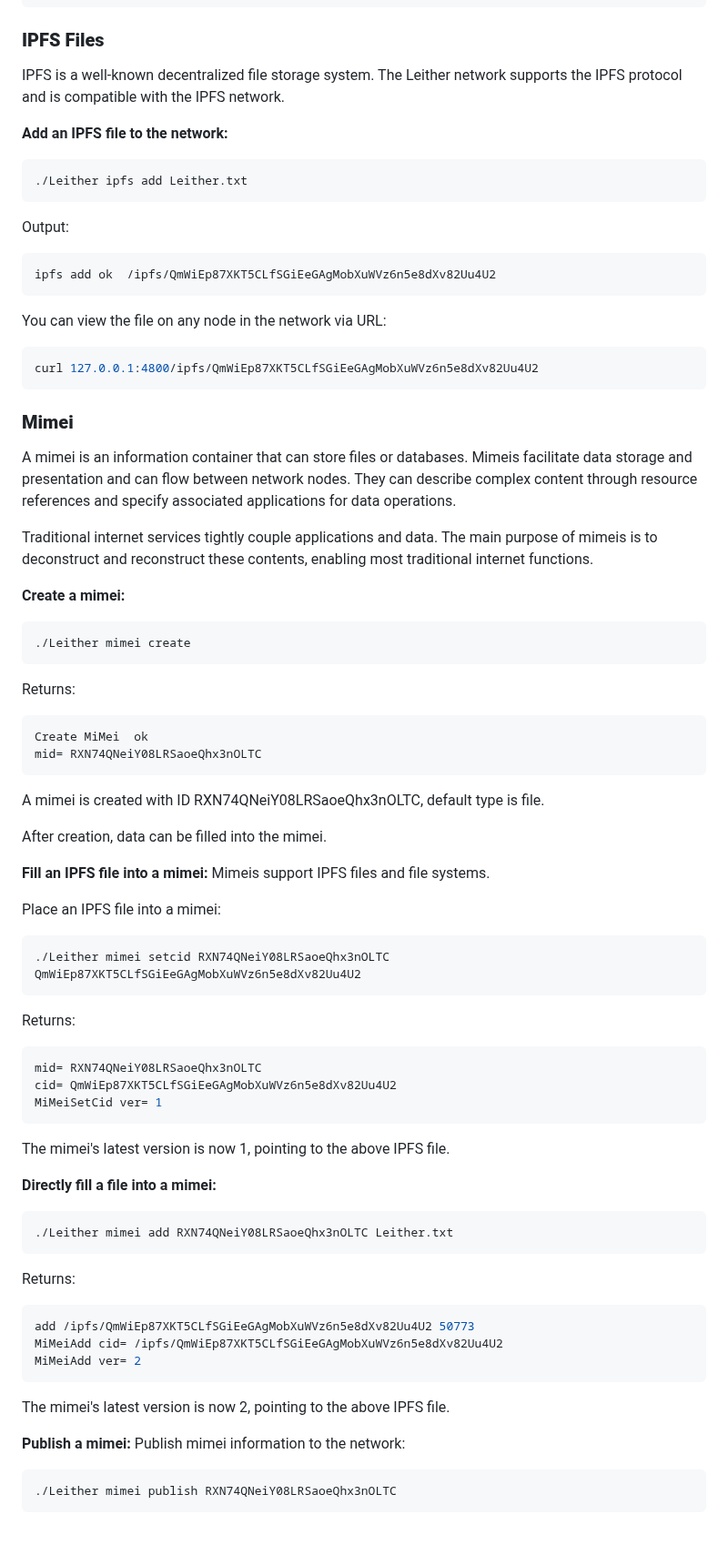
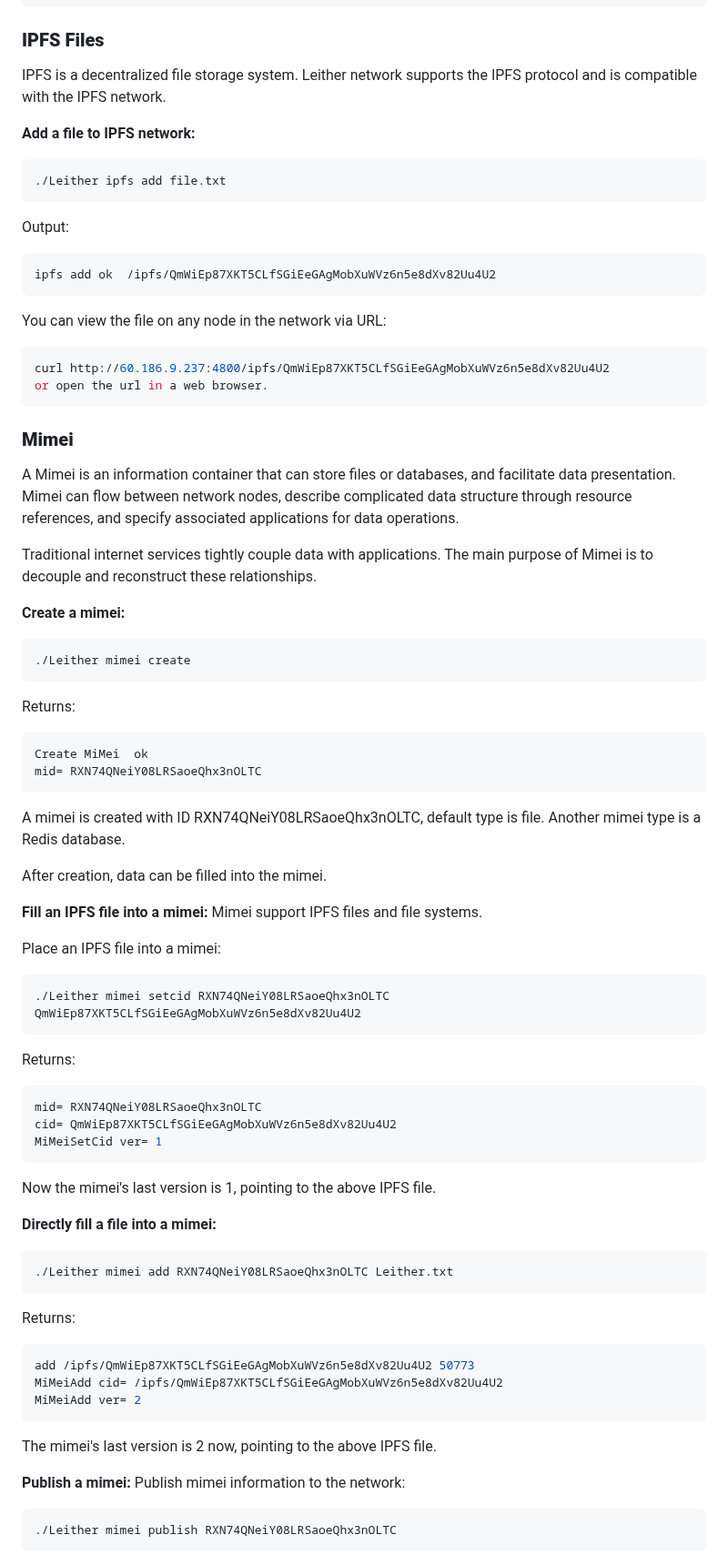
Before and after one commit to 3and4/Leither, a Markdown page: README_EN.md, the part around one of its changes. Shown at 91% size. Drawn GitHub-style; blank space fills up the shorter version.

````diff
--- a/README_EN.md
+++ b/README_EN.md
@@ -92,11 +92,11 @@ Returns:
 ```
 
 ### **IPFS Files**
-IPFS is a well-known decentralized file storage system. The Leither network supports the IPFS protocol and is compatible with the IPFS network.
+IPFS is a decentralized file storage system. Leither network supports the IPFS protocol and is compatible with the IPFS network.
 
-**Add an IPFS file to the network:**
+**Add a file to IPFS network:**
 ```shell
-./Leither ipfs add Leither.txt
+./Leither ipfs add file.txt
 ```
 Output:
 ```shell
@@ -105,13 +105,14 @@ ipfs add ok  /ipfs/QmWiEp87XKT5CLfSGiEeGAgMobXuWVz6n5e8dXv82Uu4U2
 
 You can view the file on any node in the network via URL:
 ```shell
-curl 127.0.0.1:4800/ipfs/QmWiEp87XKT5CLfSGiEeGAgMobXuWVz6n5e8dXv82Uu4U2
+curl http://60.186.9.237:4800/ipfs/QmWiEp87XKT5CLfSGiEeGAgMobXuWVz6n5e8dXv82Uu4U2
+or open the url in a web browser.
 ```
 
 ### **Mimei**
-A mimei is an information container that can store files or databases. Mimeis facilitate data storage and presentation and can flow between network nodes. They can describe complex content through resource references and specify associated applications for data operations.
+A Mimei is an information container that can store files or databases, and facilitate data presentation. Mimei can flow between network nodes, describe complicated data structure through resource references, and specify associated applications for data operations.
 
-Traditional internet services tightly couple applications and data. The main purpose of mimeis is to deconstruct and reconstruct these contents, enabling most traditional internet functions.
+Traditional internet services tightly couple data with applications. The main purpose of Mimei is to decouple and reconstruct these relationships.
 
 **Create a mimei:**
 ```shell
@@ -123,12 +124,12 @@ Returns:
 Create MiMei  ok
 mid= RXN74QNeiY08LRSaoeQhx3nOLTC
 ```
-A mimei is created with ID RXN74QNeiY08LRSaoeQhx3nOLTC, default type is file.
+A mimei is created with ID RXN74QNeiY08LRSaoeQhx3nOLTC, default type is file. Another mimei type is a Redis database.
 
 After creation, data can be filled into the mimei.
 
 **Fill an IPFS file into a mimei:**
-Mimeis support IPFS files and file systems.
+Mimei support IPFS files and file systems.
 
 Place an IPFS file into a mimei:
 ```shell
@@ -142,7 +143,7 @@ cid= QmWiEp87XKT5CLfSGiEeGAgMobXuWVz6n5e8dXv82Uu4U2
 MiMeiSetCid ver= 1
 ```
 
-The mimei's latest version is now 1, pointing to the above IPFS file.
+Now the mimei's last version is 1, pointing to the above IPFS file.
 
 **Directly fill a file into a mimei:**
 ```shell
@@ -155,7 +156,7 @@ add /ipfs/QmWiEp87XKT5CLfSGiEeGAgMobXuWVz6n5e8dXv82Uu4U2 50773
 MiMeiAdd cid= /ipfs/QmWiEp87XKT5CLfSGiEeGAgMobXuWVz6n5e8dXv82Uu4U2
 MiMeiAdd ver= 2
 ```
-The mimei's latest version is now 2, pointing to the above IPFS file.
+The mimei's last version is 2 now, pointing to the above IPFS file.
 
 **Publish a mimei:**
 Publish mimei information to the network:
````
Also changed, not shown: other parts of README_EN.md (+6 -6 lines).
